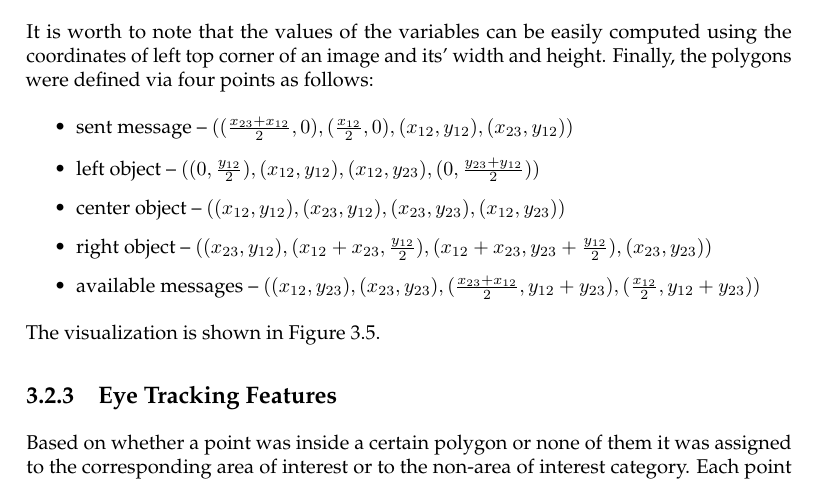
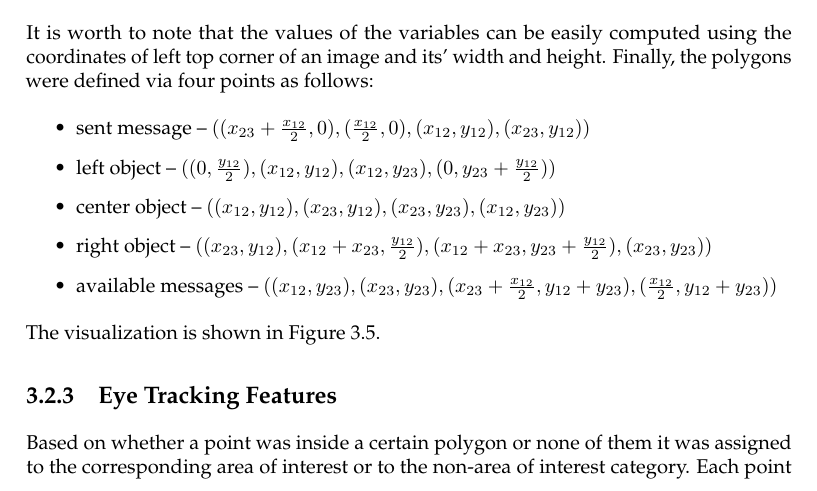
Before and after one commit to GAtemROU/Thesis-Project, a LaTeX thesis (tex/main.tex, which reads tex/sections/implementation.tex): part of page 24 of 32, cut so that both start at the same text. Compiled offline with pdfLaTeX.

```diff
--- a/tex/sections/implementation.tex
+++ b/tex/sections/implementation.tex
@@ -88,11 +88,11 @@
 \end{itemize}
 It is worth to note that the values of the variables can be easily computed using the coordinates of left top corner of an image and its' width and height. Finally, the polygons were defined via four points as follows:
 \begin{itemize}
-    \item sent message -- $((\frac{x_{23}+x_{12}}{2}, 0), (\frac{x_{12}}{2}, 0), (x_{12}, y_{12}), (x_{23}, y_{12}))$
-    \item left object  -- $((0, \frac{y_{12}}{2}), (x_{12}, y_{12}), (x_{12}, y_{23}), (0, \frac{y_{23}+y_{12}}{2}))$
+    \item sent message -- $((x_{23}+\frac{x_{12}}{2}, 0), (\frac{x_{12}}{2}, 0), (x_{12}, y_{12}), (x_{23}, y_{12}))$
+    \item left object  -- $((0, \frac{y_{12}}{2}), (x_{12}, y_{12}), (x_{12}, y_{23}), (0, y_{23}+\frac{y_{12}}{2}))$
     \item center object -- $((x_{12}, y_{12}), (x_{23}, y_{12}), (x_{23}, y_{23}), (x_{12}, y_{23}))$
     \item right object -- $((x_{23}, y_{12}), (x_{12}+x_{23}, \frac{y_{12}}{2}), (x_{12}+x_{23}, y_{23}+\frac{y_{12}}{2}), (x_{23}, y_{23}))$
-    \item available messages -- $((x_{12}, y_{23}), (x_{23}, y_{23}), (\frac{x_{23}+x_{12}}{2}, y_{12}+y_{23}), (\frac{x_{12}}{2}, y_{12}+y_{23}))$
+    \item available messages -- $((x_{12}, y_{23}), (x_{23}, y_{23}), (x_{23}+\frac{x_{12}}{2}, y_{12}+y_{23}), (\frac{x_{12}}{2}, y_{12}+y_{23}))$
 \end{itemize}
 \begin{figure}
     \centering
```
Also changed, not shown: tex/main.pdf, 3 other files.
